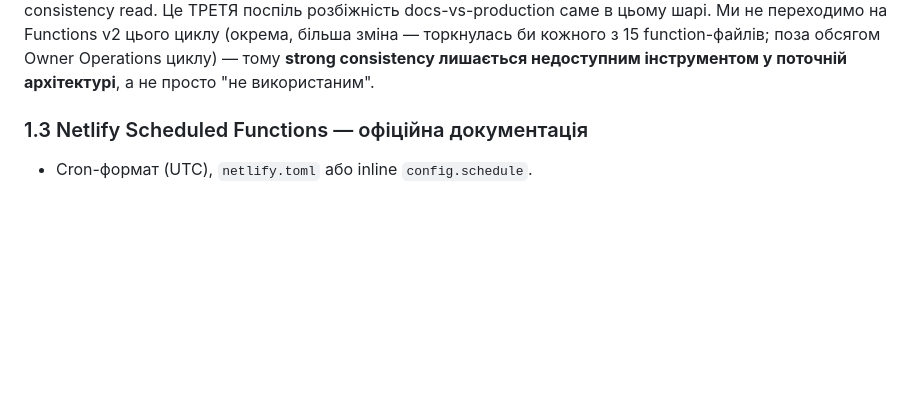
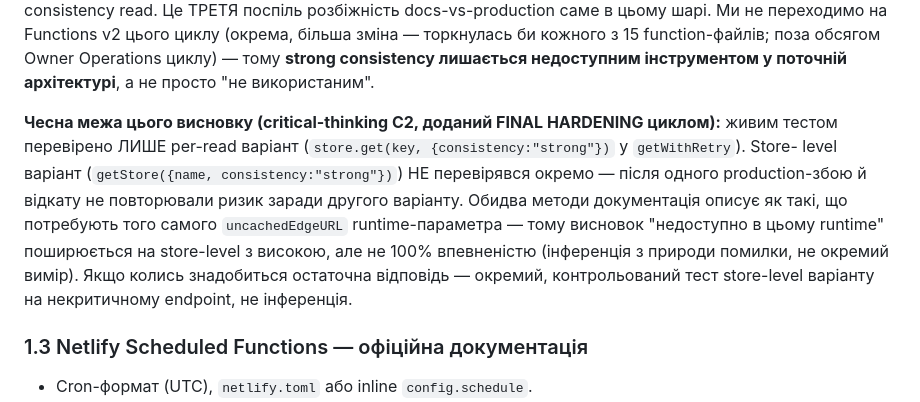
Before and after one commit to dmartynov84/antihaos-landing, a Markdown page: docs/adr/ADR-automation-storage-consistency.md, the part around the change. GitHub-like rendering; blank space fills up the shorter version.

Commit message:
docs: disclose that only per-read consistency:strong was tested, not store-level
critical-thinking skill C2 (alternative hypothesis) check on this
cycle's own earlier work: ADR concluded "strong consistency
unavailable in this runtime" from ONE tested variant (per-read
option in getWithRetry). Store-level getStore({consistency:"strong"})
was never separately tested -- after one production break+revert,
did not repeat the risk for a second variant. Added explicit caveat:
conclusion extends to store-level by inference (same underlying
uncachedEdgeURL requirement per docs), not by direct measurement.

Co-Authored-By: Claude Sonnet 5 <noreply@anthropic.com>

```diff
--- a/docs/adr/ADR-automation-storage-consistency.md
+++ b/docs/adr/ADR-automation-storage-consistency.md
@@ -65,6 +65,19 @@ POST-payment-readiness циклу) — цей шлях, вочевидь, не
 торкнулась би кожного з 15 function-файлів; поза обсягом Owner
 Operations циклу) — тому **strong consistency лишається недоступним
 інструментом у поточній архітектурі**, а не просто "не використаним".
+
+**Чесна межа цього висновку (critical-thinking C2, доданий FINAL
+HARDENING циклом):** живим тестом перевірено ЛИШЕ per-read варіант
+(`store.get(key, {consistency:"strong"})` у `getWithRetry`). Store-
+level варіант (`getStore({name, consistency:"strong"})`) НЕ
+перевірявся окремо — після одного production-збою й відкату не
+повторювали ризик заради другого варіанту. Обидва методи документація
+описує як такі, що потребують того самого `uncachedEdgeURL`
+runtime-параметра — тому висновок "недоступно в цьому runtime"
+поширюється на store-level з високою, але не 100% впевненістю
+(інференція з природи помилки, не окремий вимір). Якщо колись
+знадобиться остаточна відповідь — окремий, контрольований тест
+store-level варіанту на некритичному endpoint, не інференція.
 
 ### 1.3 Netlify Scheduled Functions — офіційна документація
 
```
